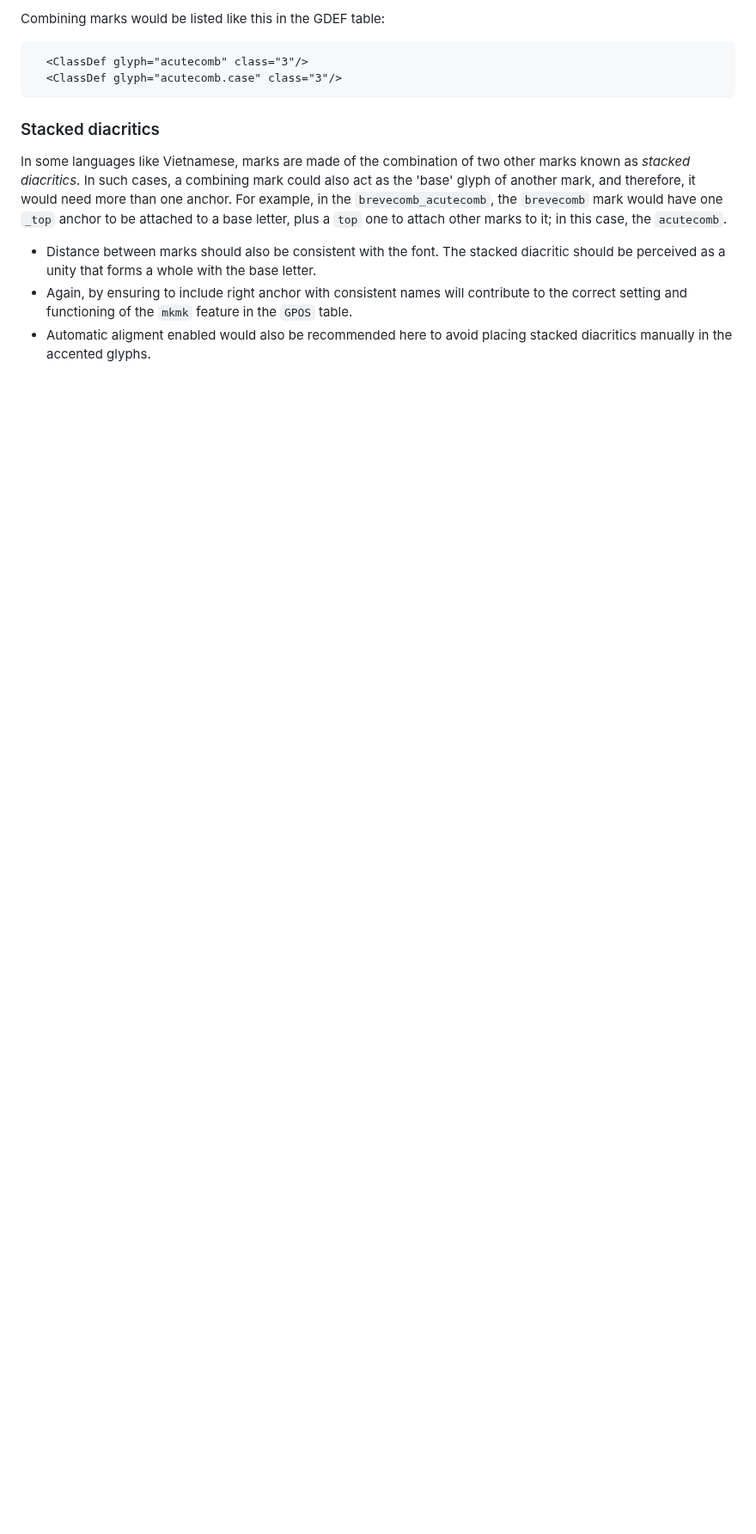
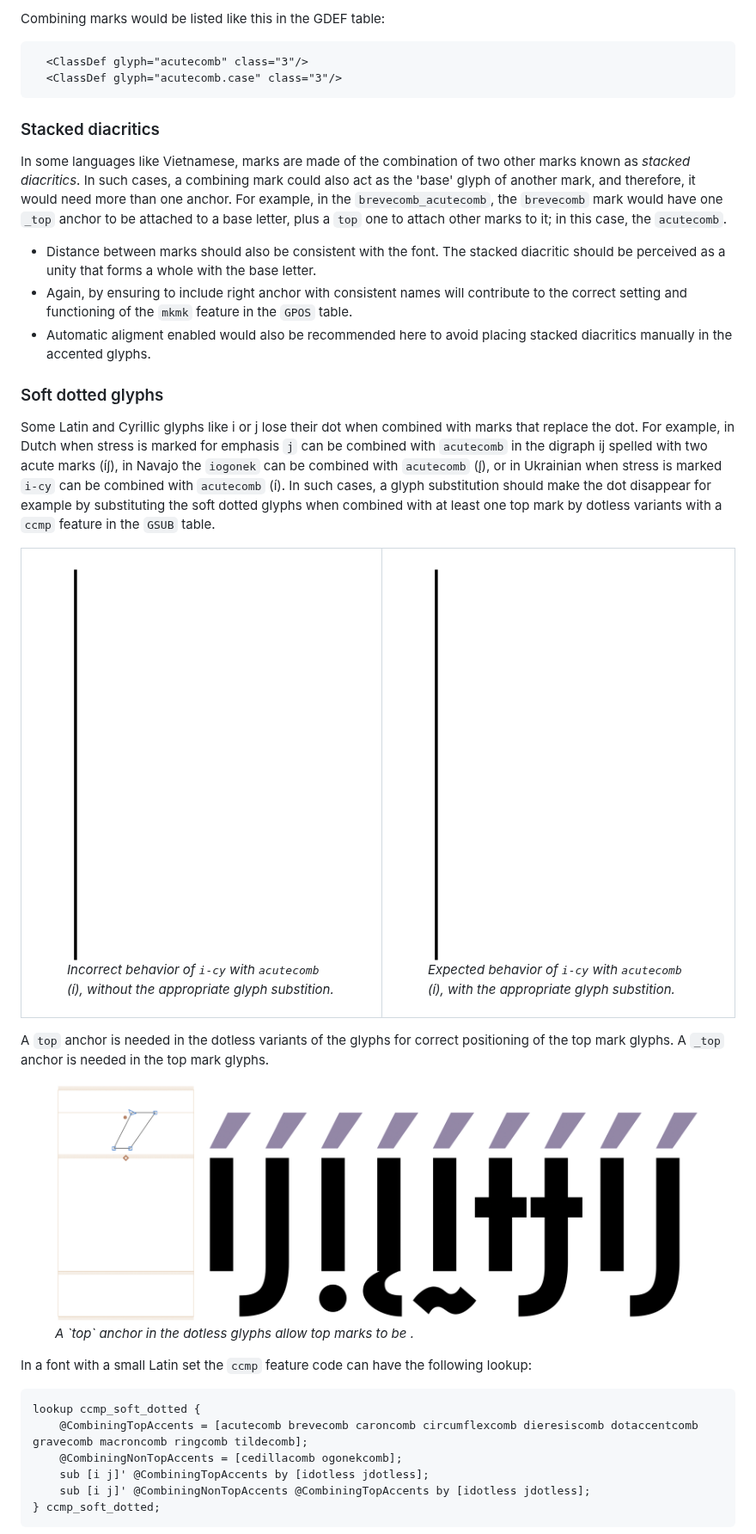
Before and after one commit to googlefonts/googlefonts.github.io, a Markdown page: gf-guide/diacritics.md, the part around one of its changes. Shown at 86% size. Drawn GitHub-style; pictures changed too: gf-guide/images/diacritics/diac-softdotted-anchors.png (added), gf-guide/images/diacritics/diac-softdotted-fail.gif (added), gf-guide/images/diacritics/diac-softdotted.gif (added); blank space fills up the shorter version.

Commit message:
Add soft dotted glyphs section (#71)
* Add soft dotted glyphs section

* diacritics softdotted gifs

* diacritics: animations

* Add diacritics softdotted illustrations

* Use diacritics softdotted illustrations

````diff
--- a/gf-guide/diacritics.md
+++ b/gf-guide/diacritics.md
@@ -144,3 +144,39 @@ In some languages like Vietnamese, marks are made of the combination of two othe
 - Again, by ensuring to include right anchor with consistent names will contribute to the correct setting and functioning of the `mkmk` feature in the `GPOS` table.
 - Automatic aligment enabled would also be recommended here to avoid placing stacked diacritics manually in the accented glyphs.
 
+### Soft dotted glyphs
+
+Some Latin and Cyrillic glyphs like i or j lose their dot when combined with marks that replace the dot. For example, in Dutch when stress is marked for emphasis `j` can be combined with `acutecomb` in the digraph ij spelled with two acute marks (íj́), in Navajo the `iogonek` can be combined with `acutecomb` (į́), or in Ukrainian when stress is marked `i-cy` can be combined with `acutecomb` (і́).
+In such cases, a glyph substitution should make the dot disappear for example by substituting the soft dotted glyphs when combined with at least one top mark by dotless variants with a `ccmp` feature in the `GSUB` table.
+
+<table>
+<tr>
+<td>
+<figure>
+ <img src="images/diacritics/diac-softdotted-fail.gif" style="width:60px">
+ <figcaption style="font-size:0.8em"><i>Incorrect behavior of <tt>i-cy</tt> with <tt>acutecomb</tt> (і́), without the appropriate glyph substition.</i></figcaption>
+</figure>
+<td>
+<figure>
+ <img src="images/diacritics/diac-softdotted.gif" style="width:60px">
+ <figcaption style="font-size:0.8em"><i>Expected behavior of <tt>i-cy</tt> with <tt>acutecomb</tt> (і́), with the appropriate glyph substition.</i></figcaption>
+</figure>
+</table>
+
+A `top` anchor is needed in the dotless variants of the glyphs for correct positioning of the top mark glyphs. A `_top` anchor is needed in the top mark glyphs.
+
+<figure>
+ <img src="images/diacritics/diac-softdotted-anchors.png" style="width:500px">
+ <figcaption style="font-size:0.8em"><i>A `top` anchor in the dotless glyphs allow top marks to be .</i></figcaption>
+</figure>
+
+In a font with a small Latin set the `ccmp` feature code can have the following lookup:
+```code
+lookup ccmp_soft_dotted {
+    @CombiningTopAccents = [acutecomb brevecomb caroncomb circumflexcomb dieresiscomb dotaccentcomb gravecomb macroncomb ringcomb tildecomb];
+    @CombiningNonTopAccents = [cedillacomb ogonekcomb];
+    sub [i j]' @CombiningTopAccents by [idotless jdotless];
+    sub [i j]' @CombiningNonTopAccents @CombiningTopAccents by [idotless jdotless];
+} ccmp_soft_dotted;
+```
+
````
Also changed, not shown: other parts of gf-guide/diacritics.md (+24 -0 lines), gf-guide/images/diacritics/diac-softdotted-sample-fail.png (added), gf-guide/images/diacritics/diac-softdotted-sample.png (added).
